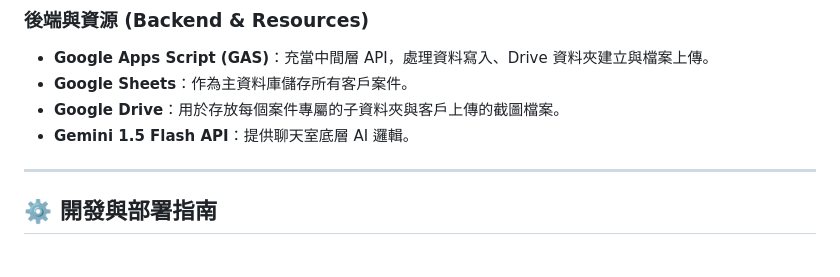
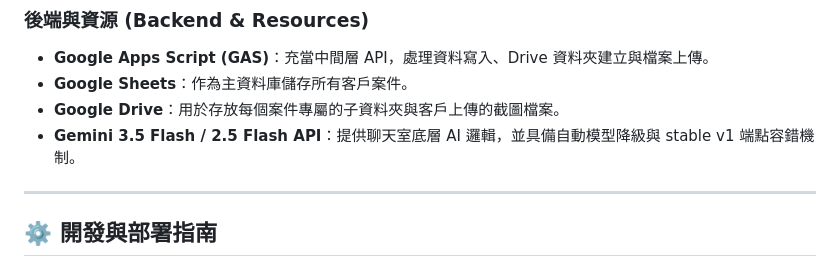
Before and after one commit to KevinHFCheng/customer-support, a Markdown page: README.md, the part around the change. Rendered like a GitHub page.

```diff
--- a/README.md
+++ b/README.md
@@ -28,7 +28,7 @@
 - **Google Apps Script (GAS)**：充當中間層 API，處理資料寫入、Drive 資料夾建立與檔案上傳。
 - **Google Sheets**：作為主資料庫儲存所有客戶案件。
 - **Google Drive**：用於存放每個案件專屬的子資料夾與客戶上傳的截圖檔案。
-- **Gemini 1.5 Flash API**：提供聊天室底層 AI 邏輯。
+- **Gemini 3.5 Flash / 2.5 Flash API**：提供聊天室底層 AI 邏輯，並具備自動模型降級與 stable v1 端點容錯機制。
 
 ---
 
```
